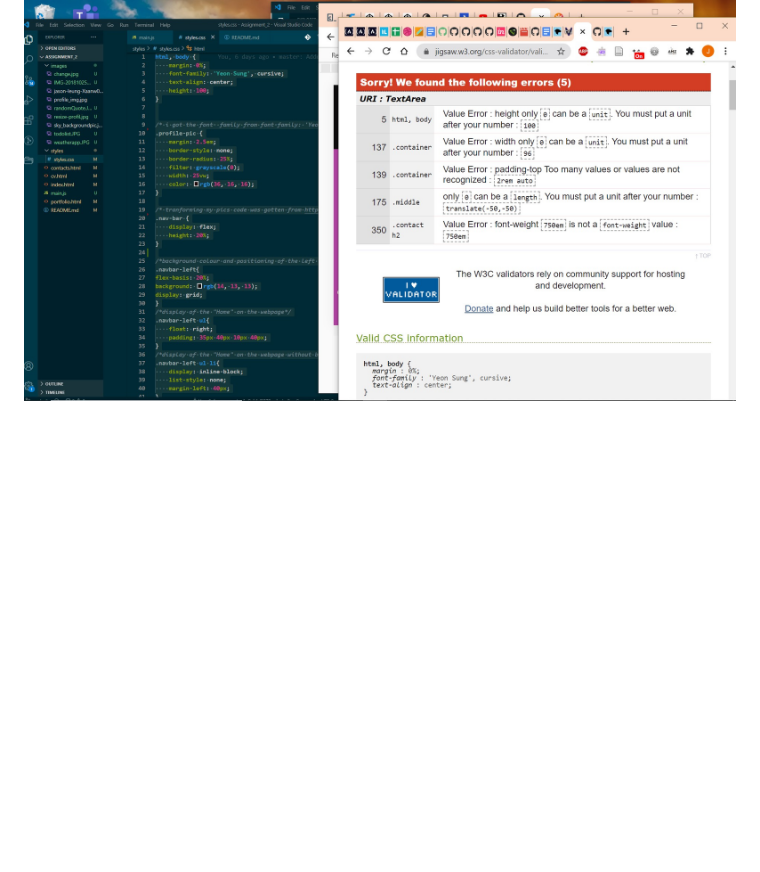
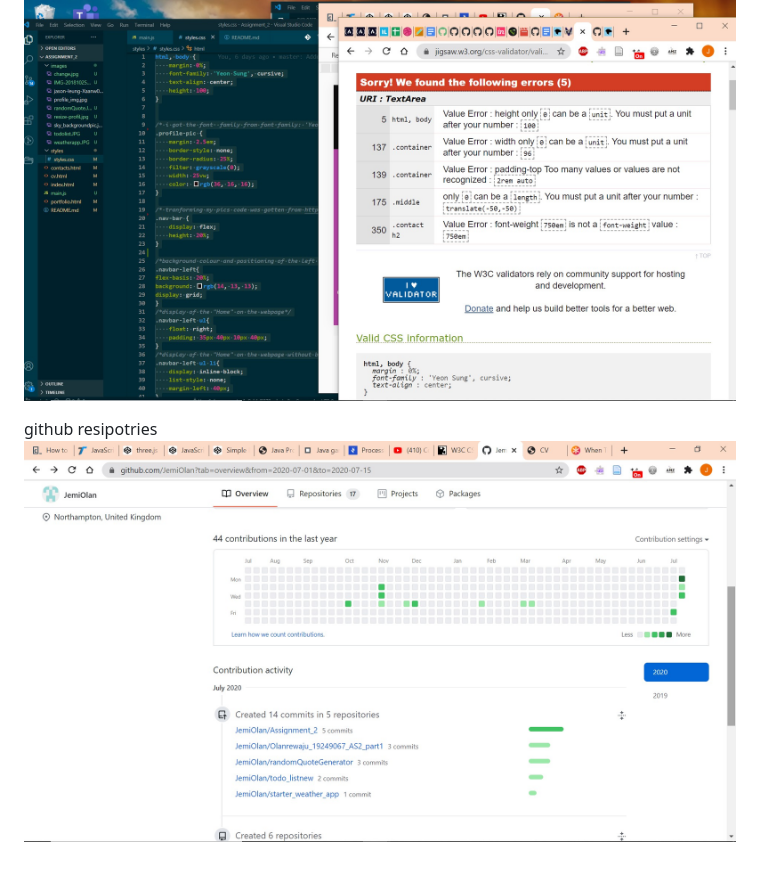
Before and after one commit to JemiOlan/Assignment_2, a Markdown page: README.md, the part around the change. Drawn GitHub-style; pictures changed too: images/githubresi.jpg (added); blank space fills up the shorter version.

Commit message:
gitresi

```diff
--- a/README.md
+++ b/README.md
@@ -32,3 +32,6 @@ part of the html errors
 
 i left the error because i wanted 100 as its shows absoluty to the webpage and avoiding unnecessary problems
 ![validation of html](images/csserror.jpg)
+
+github resipotries
+![validation of html](images/githubresi.jpg)
```
